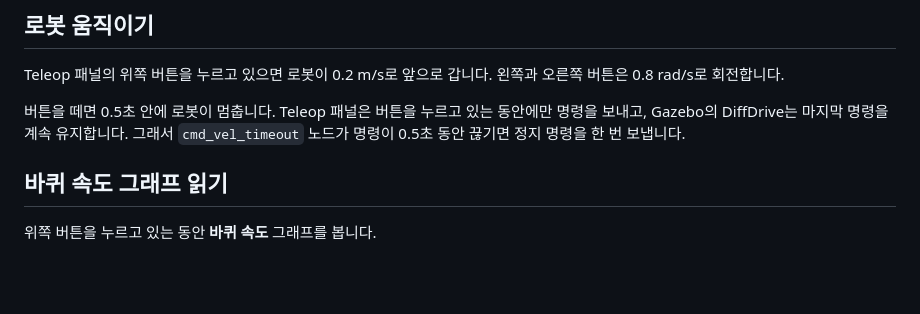
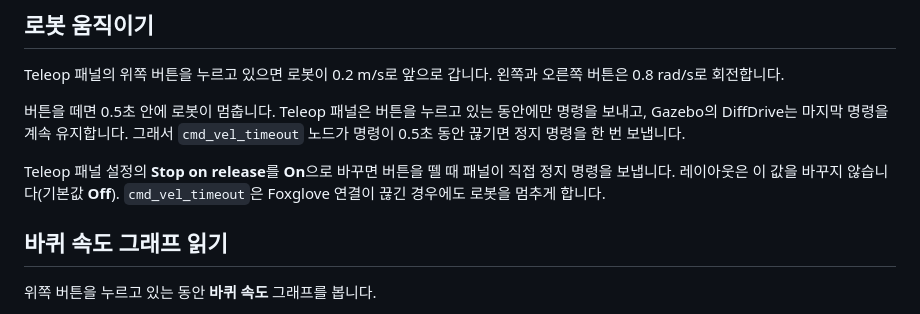
Before and after one commit to LUKE-hyungjin/foxglove_basic_robot_car, a Markdown page: docs/07-foxglove-wheels.md, the part around the change. Rendered like a GitHub page; blank space fills up the shorter version.

```diff
--- a/docs/07-foxglove-wheels.md
+++ b/docs/07-foxglove-wheels.md
@@ -29,6 +29,8 @@
 Teleop 패널의 위쪽 버튼을 누르고 있으면 로봇이 0.2 m/s로 앞으로 갑니다. 왼쪽과 오른쪽 버튼은 0.8 rad/s로 회전합니다.
 
 버튼을 떼면 0.5초 안에 로봇이 멈춥니다. Teleop 패널은 버튼을 누르고 있는 동안에만 명령을 보내고, Gazebo의 DiffDrive는 마지막 명령을 계속 유지합니다. 그래서 `cmd_vel_timeout` 노드가 명령이 0.5초 동안 끊기면 정지 명령을 한 번 보냅니다.
+
+Teleop 패널 설정의 **Stop on release**를 **On**으로 바꾸면 버튼을 뗄 때 패널이 직접 정지 명령을 보냅니다. 레이아웃은 이 값을 바꾸지 않습니다(기본값 **Off**). `cmd_vel_timeout`은 Foxglove 연결이 끊긴 경우에도 로봇을 멈추게 합니다.
 
 ## 바퀴 속도 그래프 읽기
 
```
Also changed, not shown: README.md (+13 -5 lines), docs/06-foxglove-lidar.md (+5 -1 lines), docs/images/foxglove-debug.png (added).
